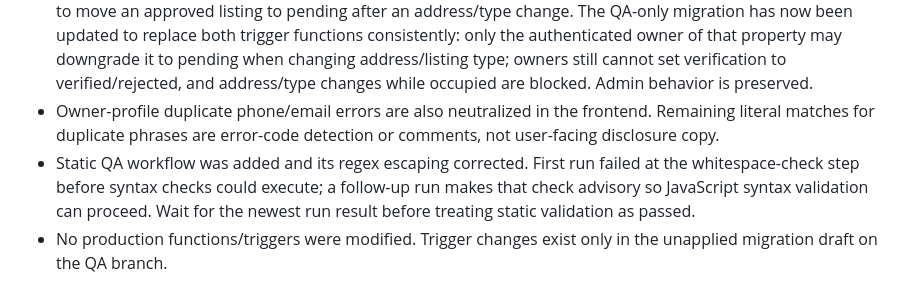
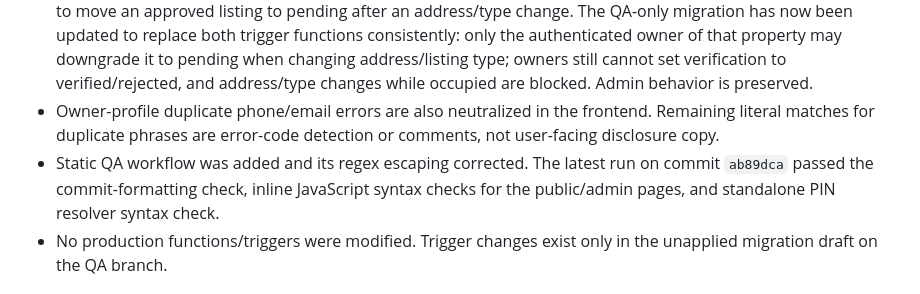
Before and after one commit to oddwivedi11-max/GharDekhoRENTERS.COM, a Markdown page: docs/WORKLOG.md, the part around the change. GitHub-like rendering.

Commit message:
docs(qa): record passing static validation result

```diff
--- a/docs/WORKLOG.md
+++ b/docs/WORKLOG.md
@@ -110,7 +110,7 @@ User decisions recorded:
 - Read-only production inspection found two BEFORE UPDATE triggers protecting `properties.verification_status`: `properties_protect_verification_status` and `trg_protect_property_verification_status`.
 - The first draft of the owner-edit migration would have been rejected by these existing guards when attempting to move an approved listing to pending after an address/type change. The QA-only migration has now been updated to replace both trigger functions consistently: only the authenticated owner of that property may downgrade it to pending when changing address/listing type; owners still cannot set verification to verified/rejected, and address/type changes while occupied are blocked. Admin behavior is preserved.
 - Owner-profile duplicate phone/email errors are also neutralized in the frontend. Remaining literal matches for duplicate phrases are error-code detection or comments, not user-facing disclosure copy.
-- Static QA workflow was added and its regex escaping corrected. First run failed at the whitespace-check step before syntax checks could execute; a follow-up run makes that check advisory so JavaScript syntax validation can proceed. Wait for the newest run result before treating static validation as passed.
+- Static QA workflow was added and its regex escaping corrected. The latest run on commit `ab89dca` passed the commit-formatting check, inline JavaScript syntax checks for the public/admin pages, and standalone PIN resolver syntax check.
 - No production functions/triggers were modified. Trigger changes exist only in the unapplied migration draft on the QA branch.
 
 
```
